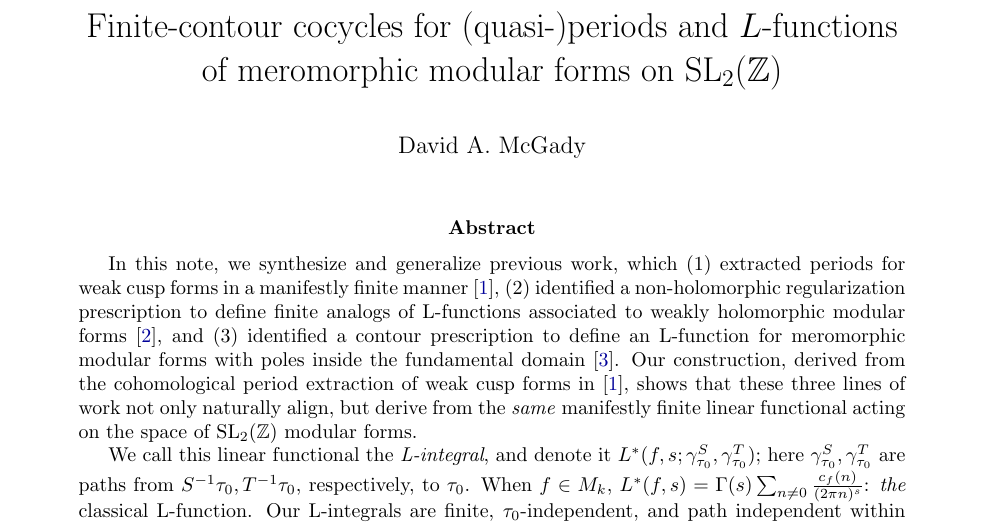
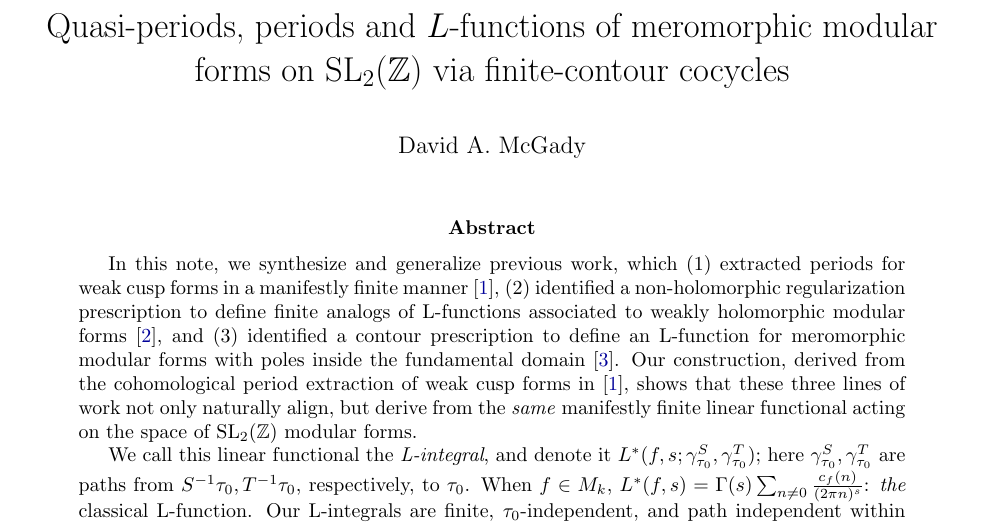
Before and after one commit to dmcgady196884/period_for_general_modular_forms, a LaTeX paper (finite_contour_cocycles.tex): part of page 1 of 31, cut at the place of the change. Compiled offline with pdfLaTeX.

Commit message:
changing title of paper to better reflect goal and structure; cocycles are a tool for me, not the point. Foregrounding the point, not the tool

```diff
--- a/finite_contour_cocycles.tex
+++ b/finite_contour_cocycles.tex
@@ -37,8 +37,7 @@
 \DeclareMathOperator{\Res}{Res}
 \DeclareMathOperator{\Hpar}{H^1_{\mathrm{par}}}
 
-\title{Finite-contour cocycles for (quasi-)periods and $L$-functions\\
-of meromorphic modular forms on $\SLZ$}
+\title{Quasi-periods, periods and $L$-functions of meromorphic modular forms on $\SLZ$ via finite-contour cocycles}
 \author{David A.\ McGady}
 \date{}
 
```
Also changed, not shown: finite_contour_cocycles.pdf.
